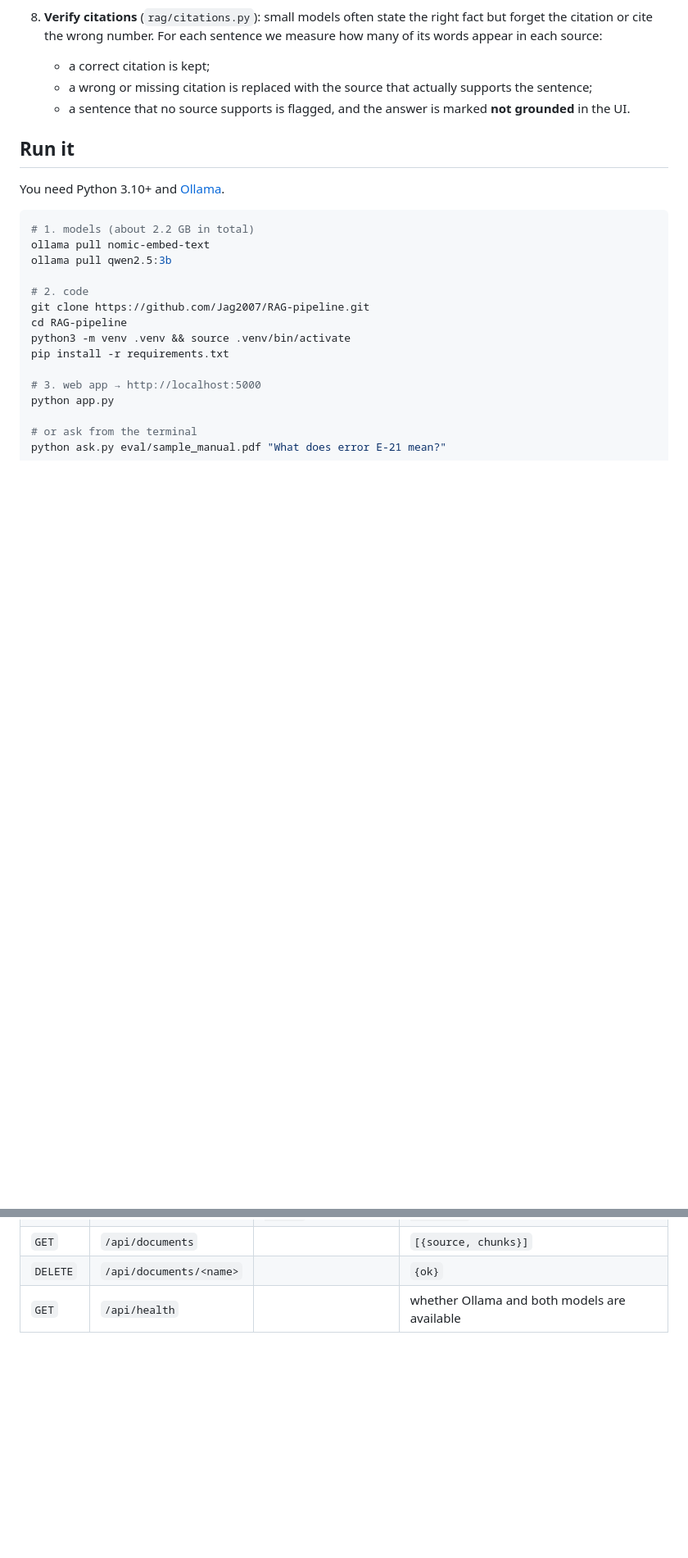
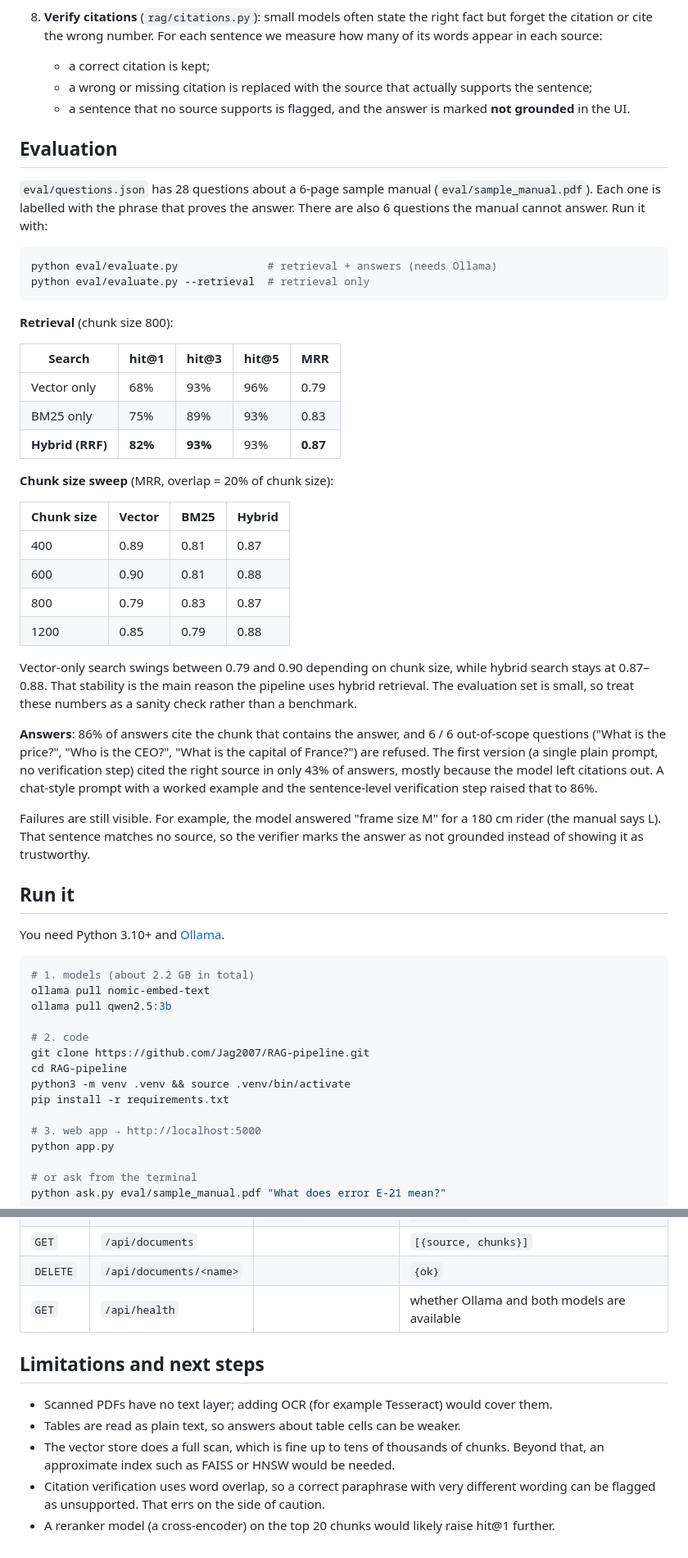
Before and after one commit to Jag2007/RAG-pipeline, a Markdown page: README.md, 2 parts joined by grey strips. Shown at 82% size. Rendered like a GitHub page; blank space fills up the shorter version.

Commit message:
evaluation results and limitations in readme

````diff
--- a/README.md
+++ b/README.md
@@ -40,6 +50,38 @@ flowchart LR
    - a correct citation is kept;
    - a wrong or missing citation is replaced with the source that actually supports the sentence;
    - a sentence that no source supports is flagged, and the answer is marked **not grounded** in the UI.
+
+## Evaluation
+
+`eval/questions.json` has 28 questions about a 6-page sample manual (`eval/sample_manual.pdf`). Each one is labelled with the phrase that proves the answer. There are also 6 questions the manual cannot answer. Run it with:
+
+```bash
+python eval/evaluate.py              # retrieval + answers (needs Ollama)
+python eval/evaluate.py --retrieval  # retrieval only
+```
+
+**Retrieval** (chunk size 800):
+
+| Search | hit@1 | hit@3 | hit@5 | MRR |
+|---|---|---|---|---|
+| Vector only | 68% | 93% | 96% | 0.79 |
+| BM25 only | 75% | 89% | 93% | 0.83 |
+| **Hybrid (RRF)** | **82%** | **93%** | 93% | **0.87** |
+
+**Chunk size sweep** (MRR, overlap = 20% of chunk size):
+
+| Chunk size | Vector | BM25 | Hybrid |
+|---|---|---|---|
+| 400 | 0.89 | 0.81 | 0.87 |
+| 600 | 0.90 | 0.81 | 0.88 |
+| 800 | 0.79 | 0.83 | 0.87 |
+| 1200 | 0.85 | 0.79 | 0.88 |
+
+Vector-only search swings between 0.79 and 0.90 depending on chunk size, while hybrid search stays at 0.87–0.88. That stability is the main reason the pipeline uses hybrid retrieval. The evaluation set is small, so treat these numbers as a sanity check rather than a benchmark.
+
+**Answers**: 86% of answers cite the chunk that contains the answer, and 6 / 6 out-of-scope questions ("What is the price?", "Who is the CEO?", "What is the capital of France?") are refused. The first version (a single plain prompt, no verification step) cited the right source in only 43% of answers, mostly because the model left citations out. A chat-style prompt with a worked example and the sentence-level verification step raised that to 86%.
+
+Failures are still visible. For example, the model answered "frame size M" for a 180 cm rider (the manual says L). That sentence matches no source, so the verifier marks the answer as not grounded instead of showing it as trustworthy.
 
 ## Run it
 
@@ -104,3 +146,11 @@ tests/             unit tests
 | `GET` | `/api/documents` | | `[{source, chunks}]` |
 | `DELETE` | `/api/documents/<name>` | | `{ok}` |
 | `GET` | `/api/health` | | whether Ollama and both models are available |
+
+## Limitations and next steps
+
+- Scanned PDFs have no text layer; adding OCR (for example Tesseract) would cover them.
+- Tables are read as plain text, so answers about table cells can be weaker.
+- The vector store does a full scan, which is fine up to tens of thousands of chunks. Beyond that, an approximate index such as FAISS or HNSW would be needed.
+- Citation verification uses word overlap, so a correct paraphrase with very different wording can be flagged as unsupported. That errs on the side of caution.
+- A reranker model (a cross-encoder) on the top 20 chunks would likely raise hit@1 further.
````
Also changed, not shown: other parts of README.md (+10 -0 lines).
